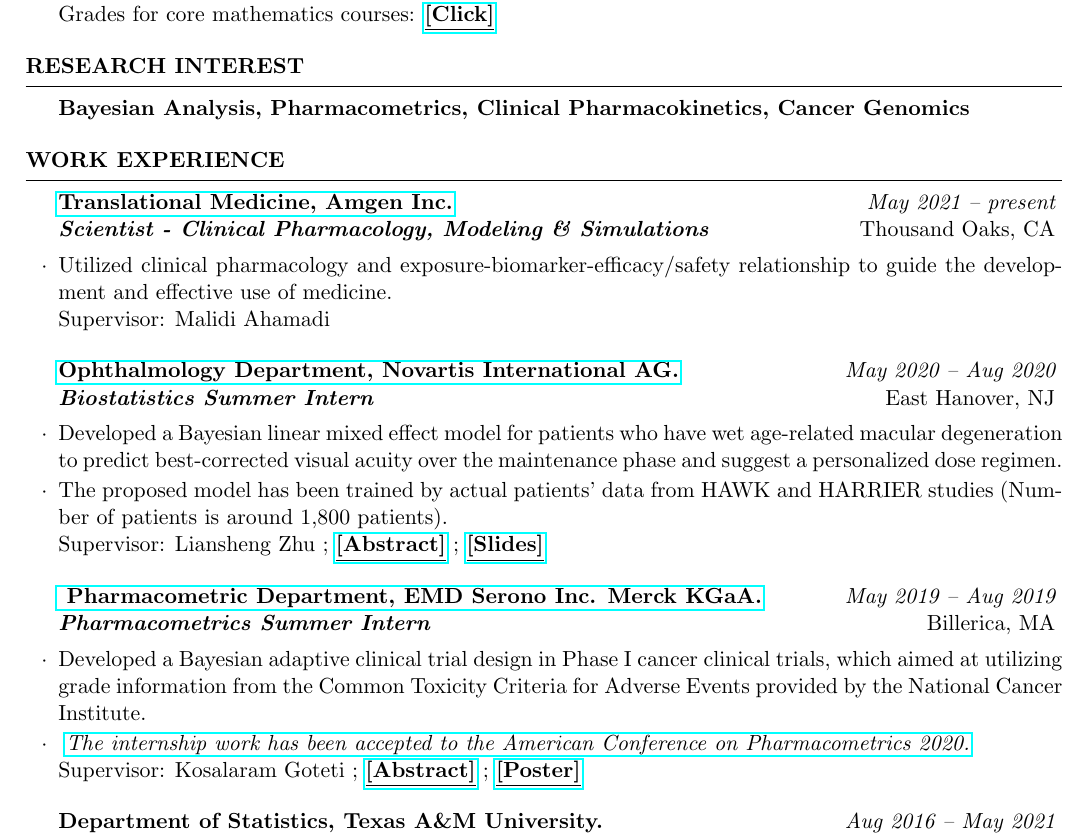
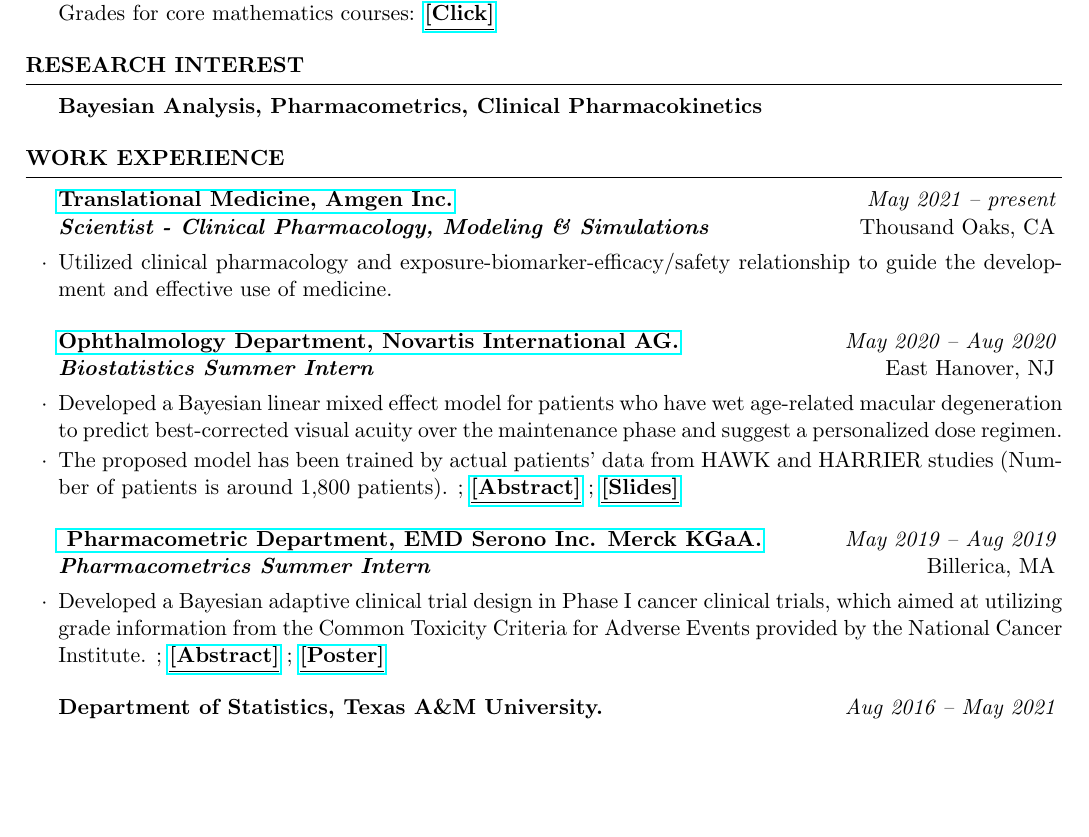
Before and after one commit to yain22/CV, a LaTeX CV (Resume/Resume_Se_Yoon_Lee_PhD.tex): part of page 1 of 3, cut so that both start at the same text, the shorter picture padded with empty space. Compiled offline with pdfLaTeX.

Commit message:
6/24/2021

```diff
--- a/Resume/Resume_Se_Yoon_Lee_PhD.tex
+++ b/Resume/Resume_Se_Yoon_Lee_PhD.tex
@@ -67,7 +67,7 @@
 \end{rSection}
 
 \begin{rSection}{Research interest}
-\textbf{Bayesian Analysis, Pharmacometrics, Clinical Pharmacokinetics, Cancer Genomics}
+\textbf{Bayesian Analysis, Pharmacometrics, Clinical Pharmacokinetics}
 \end{rSection}
 
 %----------------------------------------------------------------------------------------
@@ -81,9 +81,6 @@
 }{\em May 2021 -- present}{\textbf{Scientist - Clinical Pharmacology, Modeling \& Simulations}}{\em Thousand Oaks, CA}
 \item
 Utilized clinical pharmacology and exposure-biomarker-efficacy/safety relationship to guide the development and effective use of medicine.
-\\
-Supervisor:
-Malidi Ahamadi
 \end{rSubsection}
 
 \begin{rSubsection}{
@@ -91,12 +88,7 @@
 }{\em May 2020 -- Aug 2020}{\textbf{Biostatistics Summer Intern}}{\em East Hanover, NJ}
 \item
 Developed a Bayesian linear mixed effect model for patients who have wet age-related macular degeneration to predict best-corrected visual acuity over the maintenance phase and suggest a personalized dose regimen.
-\item The proposed model has been trained by actual patients' data from HAWK and HARRIER studies (Number of patients is around 1,800 patients).
-\\
-Supervisor:
-Liansheng Zhu
-;
-\href{https://sites.google.com/view/seyoonlee/home/projects/novartis-summer-internship-project?authuser=0#h.dfc3zhswkx8m}
+\item The proposed model has been trained by actual patients' data from HAWK and HARRIER studies (Number of patients is around 1,800 patients). ; \href{https://sites.google.com/view/seyoonlee/home/projects/novartis-summer-internship-project?authuser=0#h.dfc3zhswkx8m}
 {\underline{\textbf{[Abstract]}}}
 ;
 \href{https://www.dropbox.com/s/noy7mcoyoo31xj6/wetAMD_Research_Se_Yoon_Lee_PhD.pdf?dl=0}{\underline{\textbf{[Slides]}}}
@@ -109,15 +101,7 @@
 Pharmacometric Department, EMD Serono Inc. Merck KGaA.}
 }{\em May 2019 -- Aug 2019}{\textbf{Pharmacometrics Summer Intern}}{\em Billerica, MA}
 \item
-Developed a Bayesian adaptive clinical trial design in Phase I cancer clinical trials, which aimed at utilizing grade information from the Common Toxicity Criteria for Adverse Events provided by the National Cancer Institute.
-\item
-\emph{
-\href{https://www.go-acop.org/}{The internship work has been accepted to the American Conference on Pharmacometrics 2020.}
-}
-\\
-Supervisor:
-Kosalaram Goteti
-;
+Developed a Bayesian adaptive clinical trial design in Phase I cancer clinical trials, which aimed at utilizing grade information from the Common Toxicity Criteria for Adverse Events provided by the National Cancer Institute. ;
 \href{https://sites.google.com/view/seyoonlee/home/projects/merck-group-summer-internship-project?authuser=0#h.lnkjghpa5ikt}
 {\underline{\textbf{[Abstract]}}}
 ;
```
Also changed, not shown: Resume/Resume_Se_Yoon_Lee_PhD.pdf, 2 other files.
